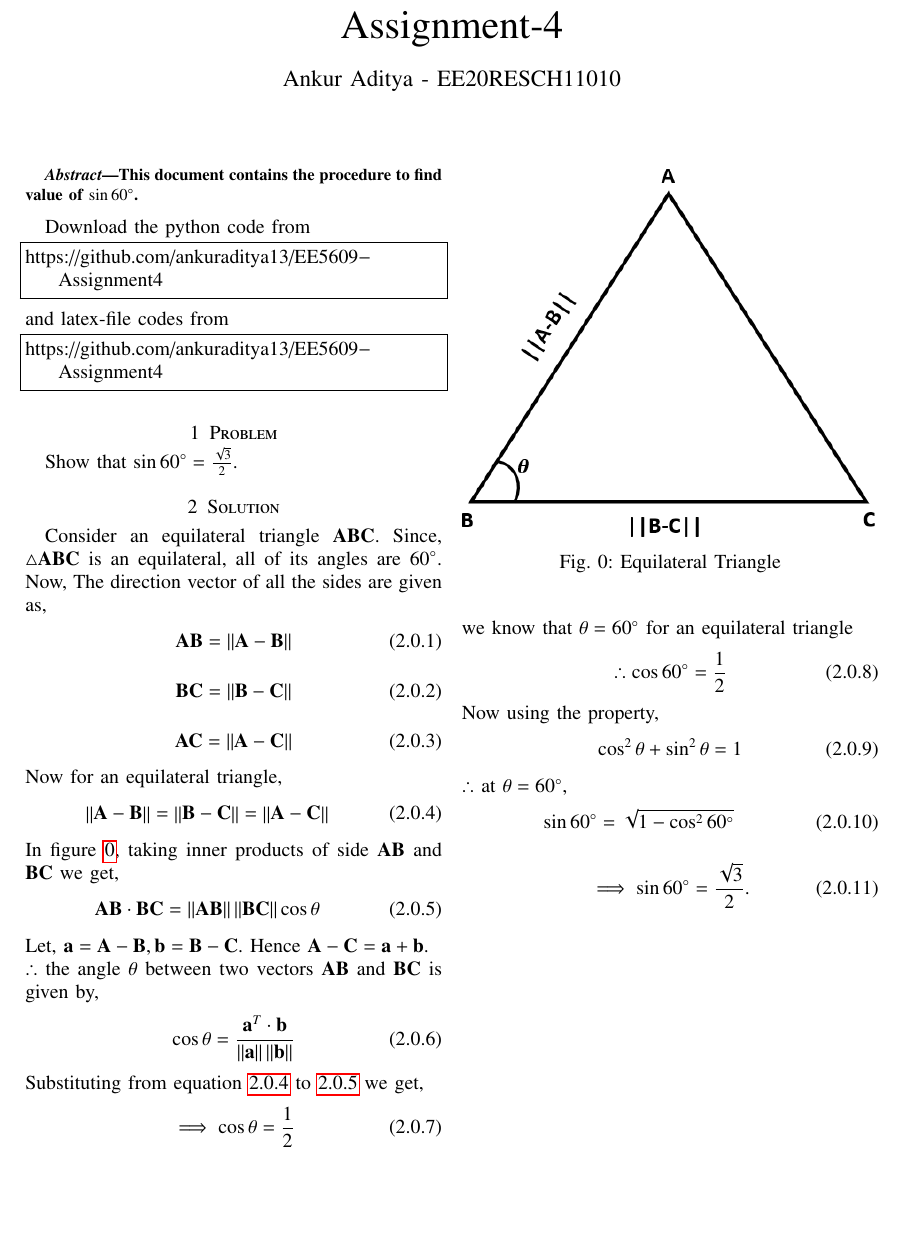
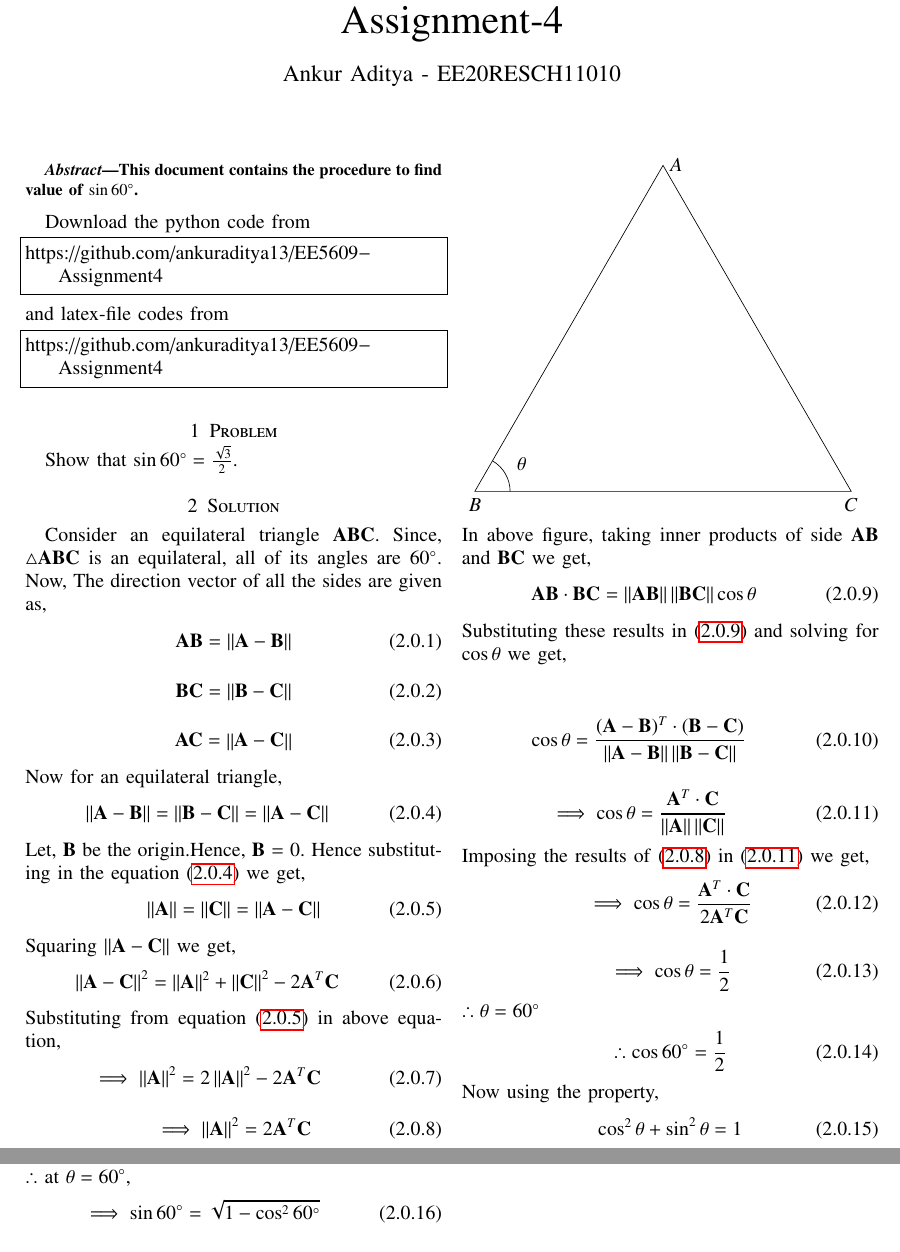
Before and after one commit to ankuraditya13/EE5609-Assignment4, a LaTeX problem sheet (Assignment_4_try3.tex): part of the page before the commit and two parts of pages 1 and 2 of 2 after it, the two joined at a grey line, cut so that both start at the same text, the shorter picture padded with empty space. Compiled offline with pdfLaTeX.

Commit message:
Update Assignment_4_try3.tex

```diff
--- a/Assignment_4_try3.tex
+++ b/Assignment_4_try3.tex
@@ -164,25 +164,60 @@ Now for an equilateral triangle,
 \norm{\vec{A-B}} = \norm{\vec{B-C}} = \norm{\vec{A-C}}
 \label{eq2}
 \end{align}
-In figure \ref{Fig 1}, taking inner products of side $\vec{AB}$ and $\vec{BC}$ we get,
+Let, $\vec{B}$ be the origin.Hence, $\vec{B}$ = 0. Hence substituting in the equation \eqref{eq2} we get,
+\begin{align}
+\norm{\vec{A}} = \norm{\vec{C}} =\norm{\vec{A}-\vec{C}}
+\label{e1}
+\end{align}
+Squaring $\norm{\vec{A}-\vec{C}}$ we get,
+\begin{align}
+\norm{\vec{A}-\vec{C}}^2 = \norm{\vec{A}}^2+\norm{\vec{C}}^2-2\vec{A}^T\vec{C}
+\end{align}
+Substituting from equation \eqref{e1} in above equation,
+\begin{align}
+\implies \norm{\vec{A}}^2 = 2\norm{\vec{A}}^2-2\vec{A}^T\vec{C}
+\end{align}
+\begin{align}
+\implies \norm{\vec{A}}^2 = 2\vec{A}^T\vec{C}
+\label{eq4}
+\end{align}
+\begin{tikzpicture}
+
+\draw (0,0) node[anchor=north]{$B$}-- (4,6.9282) node[anchor=west]{$A$}-- (8,0) node[anchor=north]{$C$}-- cycle;
+
+\draw (0,0) (0:0.75cm) arc (0:60:0.75cm);
+
+\draw (30:1.15cm) node{$\theta$};
+
+
+\end{tikzpicture}
+In above figure, taking inner products of side $\vec{AB}$ and $\vec{BC}$ we get,
 \begin{align}
 \vec{AB}\cdot\vec{BC} = \norm{\vec{AB}}\norm{\vec{BC}}\cos\theta
 \label{eq3}
 \end{align}
-Let, $ \vec{a} = \vec{A}-\vec{B}, \vec{b} = \vec{B}-\vec{C}$. Hence $\vec{A}-\vec{C} = \vec{a}+\vec{b}.\\\therefore$ the angle $\theta$ between two vectors  $\vec{AB}$ and $\vec{BC}$ is given by,
+Substituting these results in \eqref{eq3} and solving for $\cos\theta$ we get,
+
 \begin{comment}
 \begin{align}
 \cos\theta  = \brak{\frac{\norm{\vec{a}}^2 + \norm{\vec{b}}^2 - \norm{\vec{a}+\vec{b}}^2}{2\norm{\vec{a}}\norm{\vec{b}}}}
 \end{align}
 \end{comment}
 \begin{align}
-\cos\theta = \frac{\vec{a}^T\cdot\vec{b}}{\norm{\vec{a}}\norm{\vec{b}}}
+\cos\theta = \frac{(\vec{A}-\vec{B})^T\cdot(\vec{B}-\vec{C})}{\norm{\vec{A}-\vec{B}}\norm{\vec{B}-\vec{C}}}
 \end{align}
-Substituting from equation \ref{eq2} to \ref{eq3} we get,
+\begin{align}
+\implies \cos\theta = \frac{\vec{A}^T\cdot\vec{C}}{\norm{\vec{A}}\norm{\vec{C}}}
+\label{e2}
+\end{align}
+Imposing the results of \eqref{eq4} in \eqref{e2} we get,
+\begin{align}
+\implies \cos\theta = \frac{\vec{A}^T\cdot\vec{C}}{2\vec{A}^T\vec{C}}
+\end{align}
 \begin{align}
 \implies \cos\theta = \frac{1}{2}
 \end{align}
-we know that $\theta = 60\degree$ for an equilateral triangle
+$\therefore \theta = 60\degree$
 \begin{align}
 \therefore \cos60\degree = \frac{1}{2}
 \end{align}
@@ -192,15 +227,10 @@ Now using the property,
 \end{align}
 $\therefore$ at $\theta = 60\degree, $
 \begin{align}
-\sin60\degree = \sqrt{1-\cos^260\degree}
+\implies \sin60\degree = \sqrt{1-\cos^260\degree}
 \end{align}
 \begin{align}
 \implies\sin60\degree = \frac{\sqrt{3}}{2}.
 \end{align}
-\begin{figure}
-\centering
-\includegraphics[width=\columnwidth]{a_4_2.png}
-\caption{Equilateral Triangle}
-\label{Fig 1}
-\end{figure}
+
 \end{document}
```
